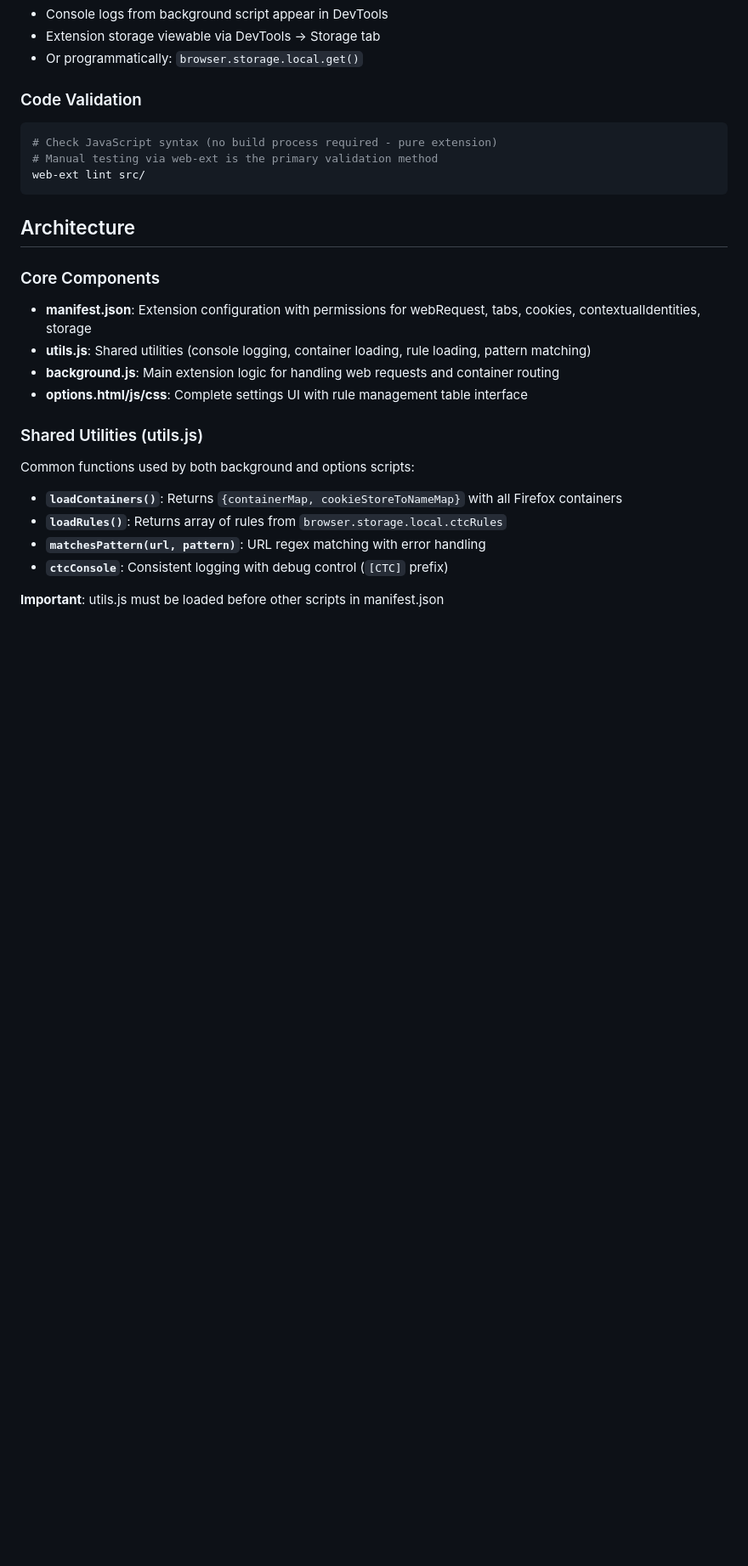
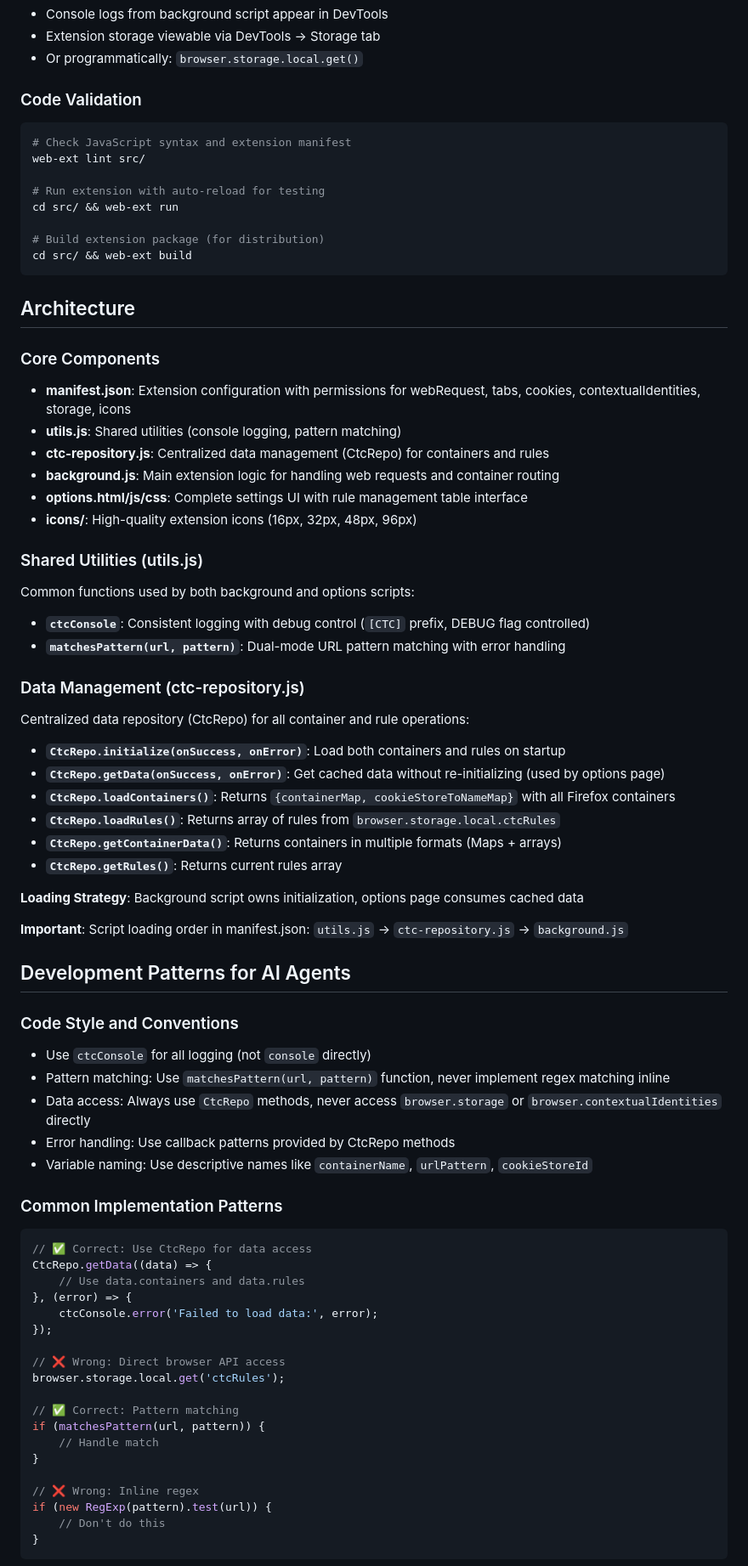
Before and after one commit to kaushikgopal/ff-container-traffic-control, a Markdown page: AGENTS.md, the part around the change printed below. Shown: that part at 85% size. GitHub-like rendering; blank space fills up the shorter version.

````diff
--- a/AGENTS.md
+++ b/AGENTS.md
@@ -30,24 +30,73 @@ web-ext run
 
 ### Code Validation
 ```bash
-# Check JavaScript syntax (no build process required - pure extension)
-# Manual testing via web-ext is the primary validation method
+# Check JavaScript syntax and extension manifest
 web-ext lint src/
+
+# Run extension with auto-reload for testing
+cd src/ && web-ext run
+
+# Build extension package (for distribution)
+cd src/ && web-ext build
 ```
 
 ## Architecture
 
 ### Core Components
-- **manifest.json**: Extension configuration with permissions for webRequest, tabs, cookies, contextualIdentities, storage
-- **utils.js**: Shared utilities (console logging, container loading, rule loading, pattern matching)
+- **manifest.json**: Extension configuration with permissions for webRequest, tabs, cookies, contextualIdentities, storage, icons
+- **utils.js**: Shared utilities (console logging, pattern matching)
+- **ctc-repository.js**: Centralized data management (CtcRepo) for containers and rules
 - **background.js**: Main extension logic for handling web requests and container routing
 - **options.html/js/css**: Complete settings UI with rule management table interface
+- **icons/**: High-quality extension icons (16px, 32px, 48px, 96px)
 
 ### Shared Utilities (utils.js)
 Common functions used by both background and options scripts:
-- **`loadContainers()`**: Returns `{containerMap, cookieStoreToNameMap}` with all Firefox containers
-- **`loadRules()`**: Returns array of rules from `browser.storage.local.ctcRules`
-- **`matchesPattern(url, pattern)`**: URL regex matching with error handling
-- **`ctcConsole`**: Consistent logging with debug control (`[CTC]` prefix)
+- **`ctcConsole`**: Consistent logging with debug control (`[CTC]` prefix, DEBUG flag controlled)
+- **`matchesPattern(url, pattern)`**: Dual-mode URL pattern matching with error handling
 
-**Important**: utils.js must be loaded before other scripts in manifest.json
+### Data Management (ctc-repository.js)
+Centralized data repository (CtcRepo) for all container and rule operations:
+- **`CtcRepo.initialize(onSuccess, onError)`**: Load both containers and rules on startup
+- **`CtcRepo.getData(onSuccess, onError)`**: Get cached data without re-initializing (used by options page)
+- **`CtcRepo.loadContainers()`**: Returns `{containerMap, cookieStoreToNameMap}` with all Firefox containers
+- **`CtcRepo.loadRules()`**: Returns array of rules from `browser.storage.local.ctcRules`
+- **`CtcRepo.getContainerData()`**: Returns containers in multiple formats (Maps + arrays)
+- **`CtcRepo.getRules()`**: Returns current rules array
+
+**Loading Strategy**: Background script owns initialization, options page consumes cached data
+
+**Important**: Script loading order in manifest.json: `utils.js` → `ctc-repository.js` → `background.js`
+
+## Development Patterns for AI Agents
+
+### Code Style and Conventions
+- Use `ctcConsole` for all logging (not `console` directly)
+- Pattern matching: Use `matchesPattern(url, pattern)` function, never implement regex matching inline
+- Data access: Always use `CtcRepo` methods, never access `browser.storage` or `browser.contextualIdentities` directly
+- Error handling: Use callback patterns provided by CtcRepo methods
+- Variable naming: Use descriptive names like `containerName`, `urlPattern`, `cookieStoreId`
+
+### Common Implementation Patterns
+```javascript
+// ✅ Correct: Use CtcRepo for data access
+CtcRepo.getData((data) => {
+    // Use data.containers and data.rules
+}, (error) => {
+    ctcConsole.error('Failed to load data:', error);
+});
+
+// ❌ Wrong: Direct browser API access
+browser.storage.local.get('ctcRules');
+
+// ✅ Correct: Pattern matching
+if (matchesPattern(url, pattern)) {
+    // Handle match
+}
+
+// ❌ Wrong: Inline regex
+if (new RegExp(pattern).test(url)) {
+    // Don't do this
+}
+```
+
````
Also changed, not shown: other parts of AGENTS.md (+41 -8 lines), README.md (+30 -12 lines).
